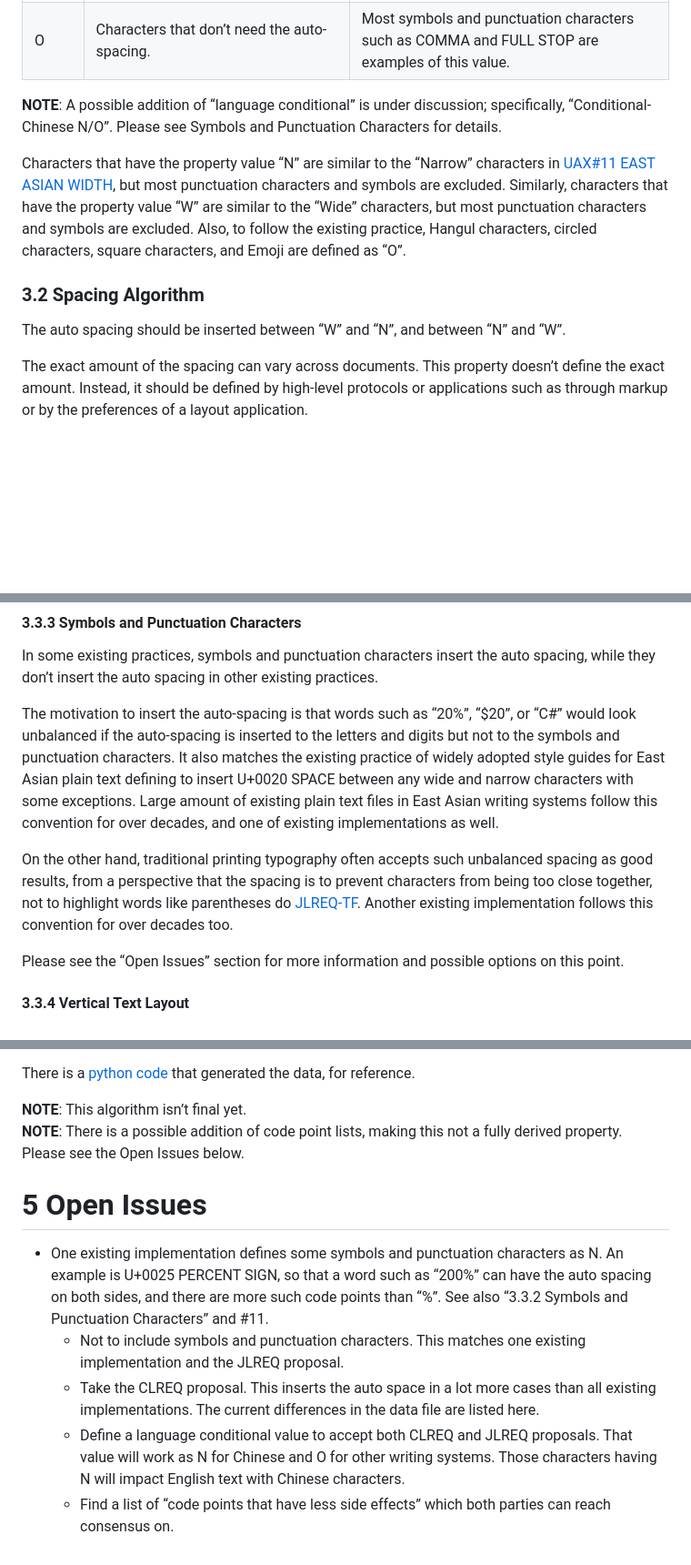
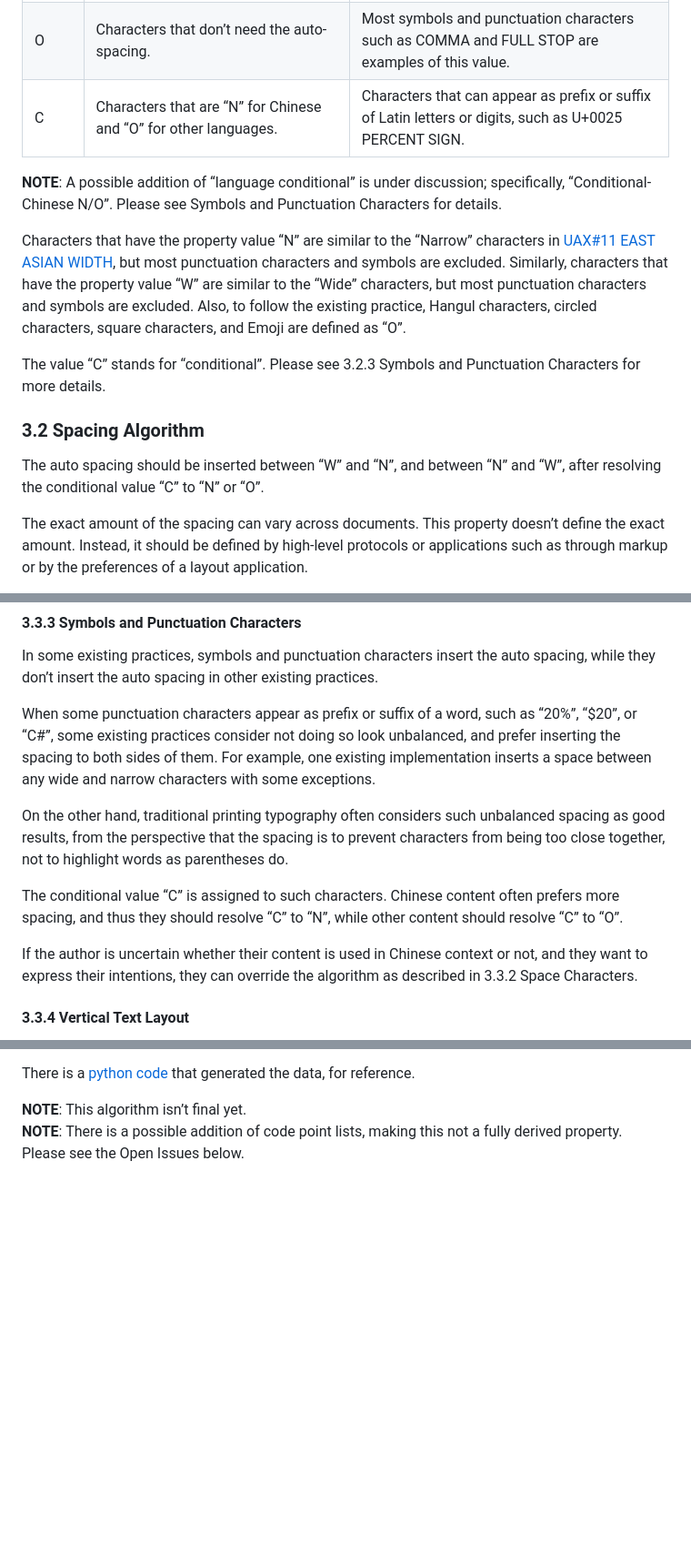
Before and after one commit to kojiishi/unicode-auto-spacing, a Markdown page: auto-spacing.md, 3 parts joined by grey strips. Shown at 91% size. GitHub-like rendering; blank space fills up the shorter version.

Commit message:
[doc] Add the value "C" to the proposal document (#30)
This change addresses the feedback at https://github.com/unicode-org/unicodetools/issues/764.

```diff
--- a/auto-spacing.md
+++ b/auto-spacing.md
@@ -87,6 +87,14 @@ The possible property values are given in Table 1.
       such as COMMA and FULL STOP are examples of this value.
     </td>
   </tr>
+  <tr>
+    <td>C</td>
+    <td>Characters that are “N” for Chinese and “O” for other languages.</td>
+    <td>
+      Characters that can appear as prefix or suffix of Latin letters or digits,
+      such as U+0025 PERCENT SIGN.
+    </td>
+  </tr>
 </table>
 
 **NOTE**: A possible addition of “language conditional” is under discussion;
@@ -101,9 +109,13 @@ the “Wide” characters, but most punctuation characters and symbols are exclu
 Also, to follow the existing practice, Hangul characters, circled characters,
 square characters, and Emoji are defined as “O”.
 
+The value “C” stands for “conditional”.
+Please see 3.2.3 Symbols and Punctuation Characters for more details.
+
 ### 3.2 Spacing Algorithm
 
-The auto spacing should be inserted between “W” and “N”, and between “N” and “W”.
+The auto spacing should be inserted between “W” and “N”, and between “N” and “W”,
+after resolving the conditional value “C” to “N” or “O”.
 
 The exact amount of the spacing can vary across documents. This property doesn’t
 define the exact amount. Instead, it should be defined by high-level protocols
@@ -167,24 +179,30 @@ should prevent the auto spacing from being inserted by rendering systems.
 In some existing practices, symbols and punctuation characters insert the auto
 spacing, while they don’t insert the auto spacing in other existing practices.
 
-The motivation to insert the auto-spacing is that words such as “20%”, “$20”, or
-“C#” would look unbalanced if the auto-spacing is inserted to the letters and
-digits but not to the symbols and punctuation characters. It also matches the
-existing practice of widely adopted style guides for East Asian plain text
-defining to insert U+0020 SPACE between any wide and narrow characters with some
-exceptions. Large amount of existing plain text files in East Asian writing
-systems follow this convention for over decades, and one of existing
-implementations as well.
+When some punctuation characters appear as prefix or suffix of a word,
+such as “20%”, “$20”, or “C#”,
+some existing practices
+consider not doing so look unbalanced, and
+prefer inserting the spacing to both sides of them.
+For example,
+one existing implementation inserts a space
+between any wide and narrow characters with some exceptions.
 
-On the other hand, traditional printing typography often accepts such unbalanced
-spacing as good results, from a perspective that the spacing is to prevent
-characters from being too close together, not to highlight words like
-parentheses do
-[JLREQ-TF](https://github.com/w3c/csswg-drafts/issues/9479#issuecomment-1945496285).
-Another existing implementation follows this convention for over decades too.
+On the other hand, traditional printing typography often considers
+such unbalanced spacing as good results,
+from the perspective that
+the spacing is to prevent characters from being too close together,
+not to highlight words as parentheses do.
 
-Please see the “Open Issues” section for more information and possible options
-on this point.
+The conditional value “C” is assigned to such characters.
+Chinese content often prefers more spacing,
+and thus they should resolve “C” to “N”,
+while other content should resolve “C” to “O”.
+
+If the author is uncertain
+whether their content is used in Chinese context or not,
+and they want to express their intentions,
+they can override the algorithm as described in 3.3.2 Space Characters.
 
 #### 3.3.4 Vertical Text Layout
 
@@ -232,22 +250,6 @@ that generated the data, for reference.
 **NOTE**: There is a possible addition of code point lists, making this not a
 fully derived property. Please see the Open Issues below.
 
-# 5 Open Issues
-
-* One existing implementation defines some symbols and punctuation characters as
-  N. An example is U+0025 PERCENT SIGN, so that a word such as “200%” can have
-  the auto spacing on both sides, and there are more such code points than “%”.
-  See also “3.3.2 Symbols and Punctuation Characters” and #11.
-  * Not to include symbols and punctuation characters. This matches one existing
-    implementation and the JLREQ proposal.
-  * Take the CLREQ proposal. This inserts the auto space in a lot more cases
-    than all existing implementations. The current differences in the data file are listed here.
-  * Define a language conditional value to accept both CLREQ and JLREQ
-    proposals. That value will work as N for Chinese and O for other writing
-    systems. Those characters having N will impact English text with Chinese characters.
-  * Find a list of “code points that have less side effects” which both parties
-    can reach consensus on.
-
 [UAX#11 EAST ASIAN WIDTH]: https://unicode.org/reports/tr11/
 [UAX#29]: https://www.unicode.org/reports/tr29/
 [UAX#50]: https://unicode.org/reports/tr50/
```
